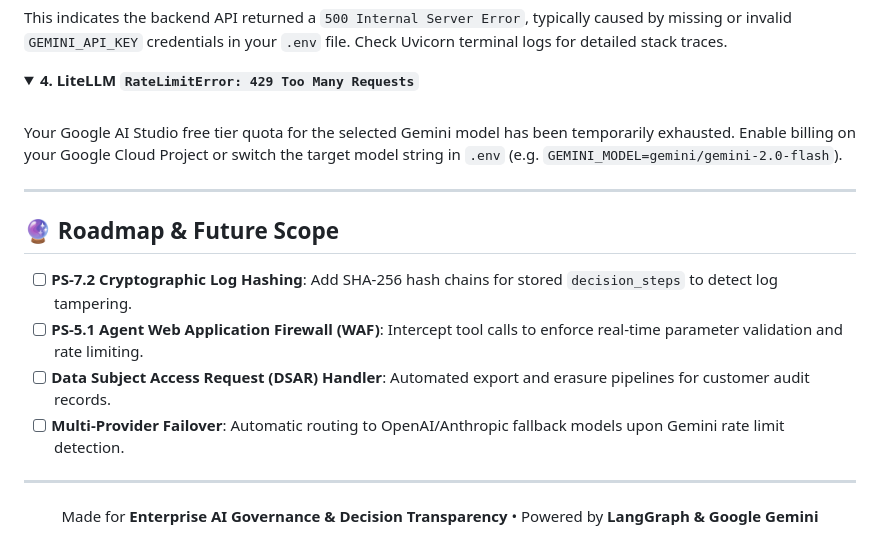
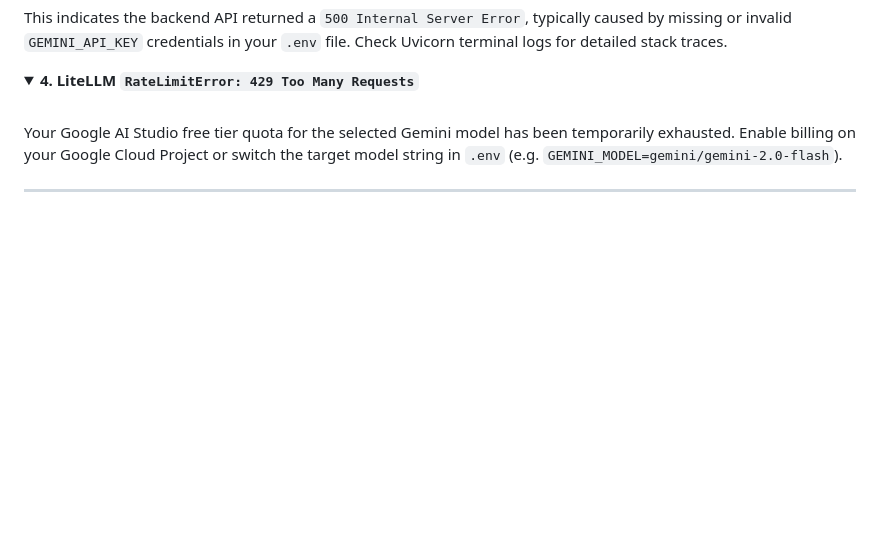
Before and after one commit to GopikaArumugam/TraceGuard, a Markdown page: README.md, the part around one of its changes. GitHub-like rendering; folded sections open; blank space fills up the shorter version.

Commit message:
Updated ReadMe
Removed roadmap section and related future scope items from README.

```diff
--- a/README.md
+++ b/README.md
@@ -227,17 +227,3 @@ Your Google AI Studio free tier quota for the selected Gemini model has been tem
 </details>
 
 ---
-
-## 🔮 Roadmap & Future Scope
-
-- [ ] **PS-7.2 Cryptographic Log Hashing**: Add SHA-256 hash chains for stored `decision_steps` to detect log tampering.
-- [ ] **PS-5.1 Agent Web Application Firewall (WAF)**: Intercept tool calls to enforce real-time parameter validation and rate limiting.
-- [ ] **Data Subject Access Request (DSAR) Handler**: Automated export and erasure pipelines for customer audit records.
-- [ ] **Multi-Provider Failover**: Automatic routing to OpenAI/Anthropic fallback models upon Gemini rate limit detection.
-
----
-
-<div align="center">
-
-Made for **Enterprise AI Governance & Decision Transparency** • Powered by **LangGraph & Google Gemini**
-
```
Also changed, not shown: other parts of README.md (+0 -1 lines).
